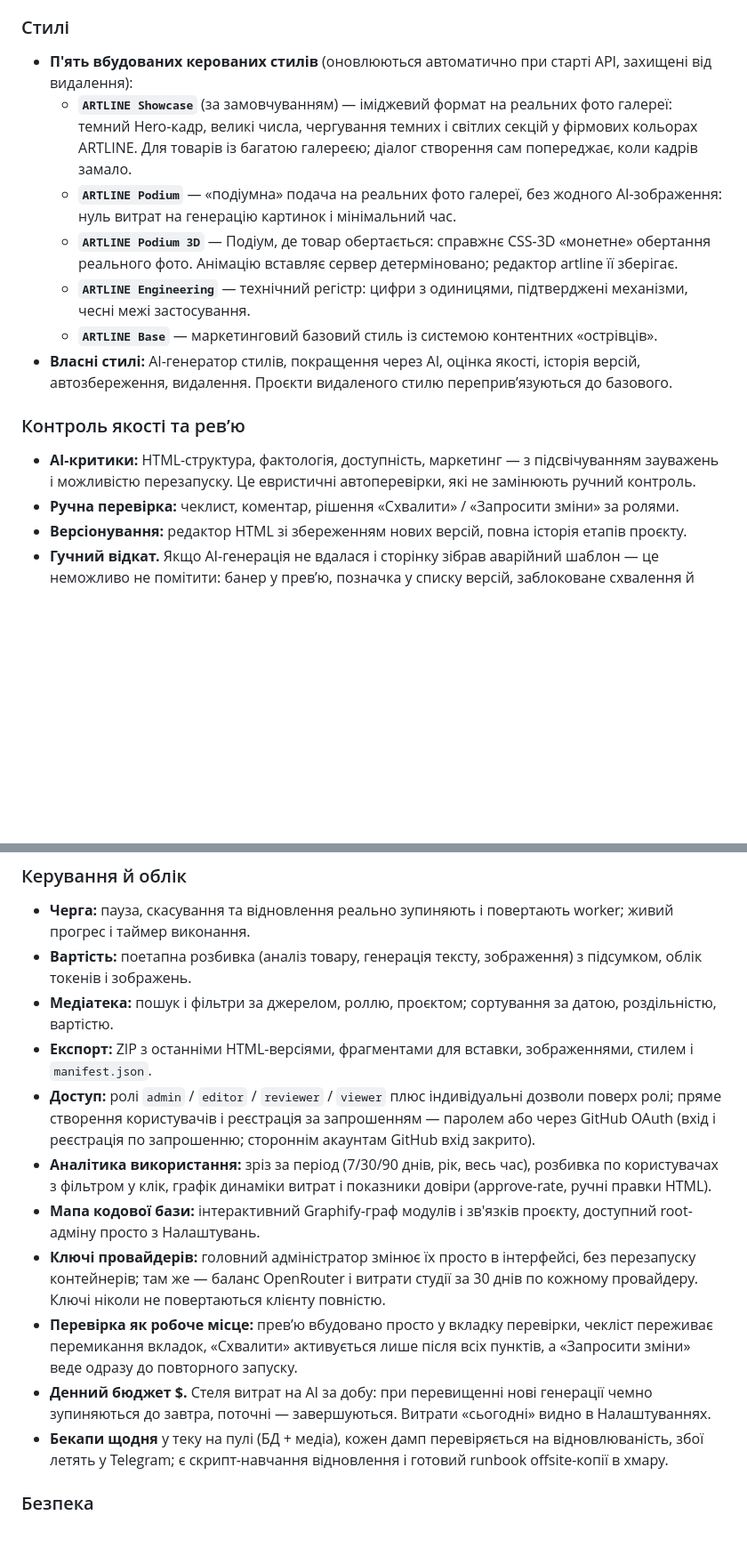
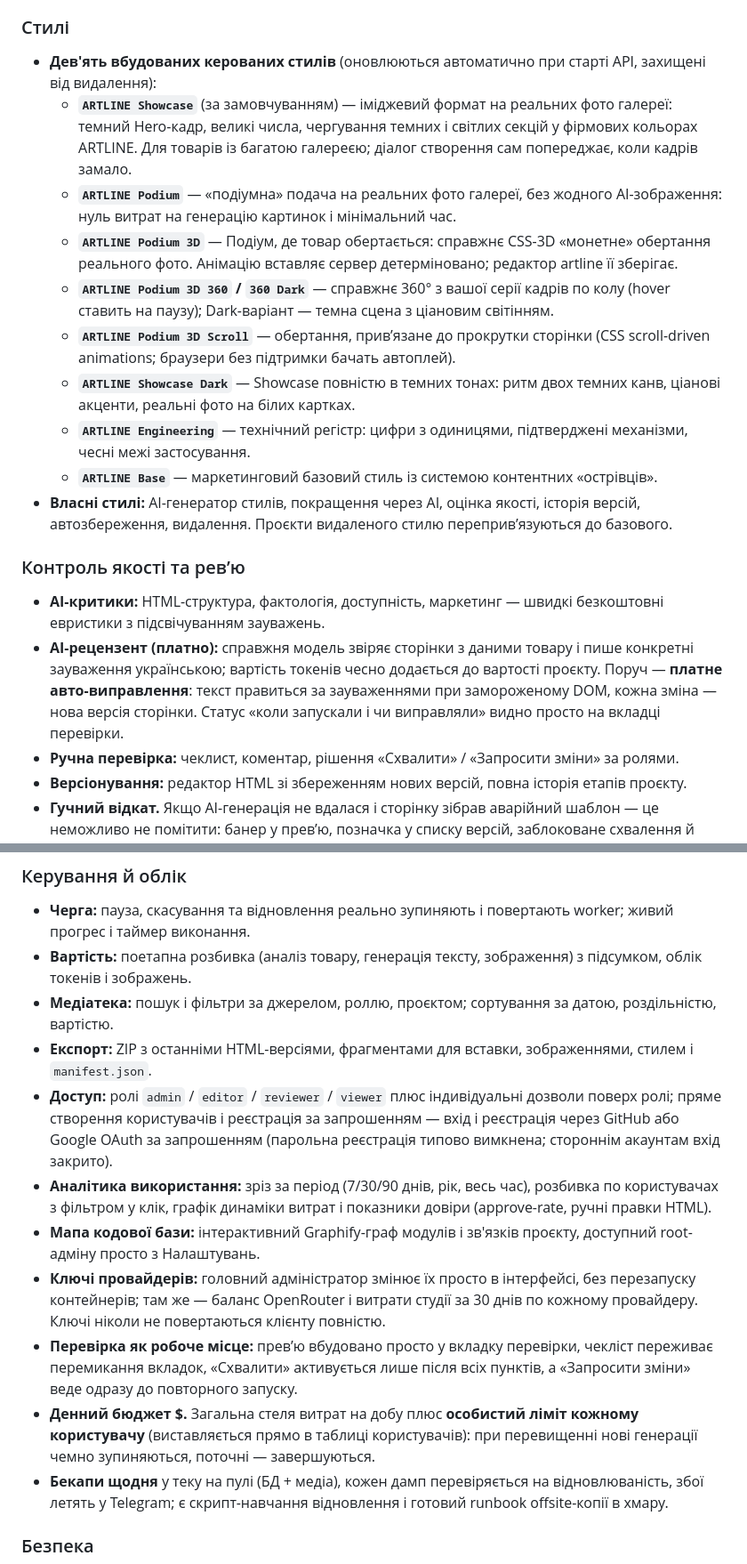
Before and after one commit to seemyminiwong/rich-ai, a Markdown page: README.md, 2 parts joined by grey strips. Shown at 89% size. Rendered like a GitHub page; blank space fills up the shorter version.

Commit message:
README: nine styles, 360 series, paid AI review and fix, OAuth-only signup, tunnel

```diff
--- a/README.md
+++ b/README.md
@@ -41,17 +42,21 @@
 
 ### Стилі
 
-- **П'ять вбудованих керованих стилів** (оновлюються автоматично при старті API, захищені від видалення):
+- **Дев'ять вбудованих керованих стилів** (оновлюються автоматично при старті API, захищені від видалення):
   - **`ARTLINE Showcase`** (за замовчуванням) — іміджевий формат на реальних фото галереї: темний Hero-кадр, великі числа, чергування темних і світлих секцій у фірмових кольорах ARTLINE. Для товарів із багатою галереєю; діалог створення сам попереджає, коли кадрів замало.
   - **`ARTLINE Podium`** — «подіумна» подача на реальних фото галереї, без жодного AI-зображення: нуль витрат на генерацію картинок і мінімальний час.
   - **`ARTLINE Podium 3D`** — Подіум, де товар обертається: справжнє CSS-3D «монетне» обертання реального фото. Анімацію вставляє сервер детерміновано; редактор artline її зберігає.
+  - **`ARTLINE Podium 3D 360` / `360 Dark`** — справжнє 360° з вашої серії кадрів по колу (hover ставить на паузу); Dark-варіант — темна сцена з ціановим світінням.
+  - **`ARTLINE Podium 3D Scroll`** — обертання, привʼязане до прокрутки сторінки (CSS scroll-driven animations; браузери без підтримки бачать автоплей).
+  - **`ARTLINE Showcase Dark`** — Showcase повністю в темних тонах: ритм двох темних канв, ціанові акценти, реальні фото на білих картках.
   - **`ARTLINE Engineering`** — технічний регістр: цифри з одиницями, підтверджені механізми, чесні межі застосування.
   - **`ARTLINE Base`** — маркетинговий базовий стиль із системою контентних «острівців».
 - **Власні стилі:** AI-генератор стилів, покращення через AI, оцінка якості, історія версій, автозбереження, видалення. Проєкти видаленого стилю переприв’язуються до базового.
 
 ### Контроль якості та рев’ю
 
-- **AI-критики:** HTML-структура, фактологія, доступність, маркетинг — з підсвічуванням зауважень і можливістю перезапуску. Це евристичні автоперевірки, які не замінюють ручний контроль.
+- **AI-критики:** HTML-структура, фактологія, доступність, маркетинг — швидкі безкоштовні евристики з підсвічуванням зауважень.
+- **AI-рецензент (платно):** справжня модель звіряє сторінки з даними товару і пише конкретні зауваження українською; вартість токенів чесно додається до вартості проєкту. Поруч — **платне авто-виправлення**: текст правиться за зауваженнями при замороженому DOM, кожна зміна — нова версія сторінки. Статус «коли запускали і чи виправляли» видно просто на вкладці перевірки.
 - **Ручна перевірка:** чеклист, коментар, рішення «Схвалити» / «Запросити зміни» за ролями.
 - **Версіонування:** редактор HTML зі збереженням нових версій, повна історія етапів проєкту.
 - **Гучний відкат.** Якщо AI-генерація не вдалася і сторінку зібрав аварійний шаблон — це неможливо не помітити: банер у превʼю, позначка у списку версій, заблоковане схвалення й алерт у Telegram. Причина показується людською мовою, без технічних нутрощів.
@@ -62,12 +67,12 @@
 - **Вартість:** поетапна розбивка (аналіз товару, генерація тексту, зображення) з підсумком, облік токенів і зображень.
 - **Медіатека:** пошук і фільтри за джерелом, роллю, проєктом; сортування за датою, роздільністю, вартістю.
 - **Експорт:** ZIP з останніми HTML-версіями, фрагментами для вставки, зображеннями, стилем і `manifest.json`.
-- **Доступ:** ролі `admin` / `editor` / `reviewer` / `viewer` плюс індивідуальні дозволи поверх ролі; пряме створення користувачів і реєстрація за запрошенням — паролем або через GitHub OAuth (вхід і реєстрація по запрошенню; стороннім акаунтам GitHub вхід закрито).
+- **Доступ:** ролі `admin` / `editor` / `reviewer` / `viewer` плюс індивідуальні дозволи поверх ролі; пряме створення користувачів і реєстрація за запрошенням — вхід і реєстрація через GitHub або Google OAuth за запрошенням (парольна реєстрація типово вимкнена; стороннім акаунтам вхід закрито).
 - **Аналітика використання:** зріз за період (7/30/90 днів, рік, весь час), розбивка по користувачах з фільтром у клік, графік динаміки витрат і показники довіри (approve-rate, ручні правки HTML).
 - **Мапа кодової бази:** інтерактивний Graphify-граф модулів і зв'язків проєкту, доступний root-адміну просто з Налаштувань.
 - **Ключі провайдерів:** головний адміністратор змінює їх просто в інтерфейсі, без перезапуску контейнерів; там же — баланс OpenRouter і витрати студії за 30 днів по кожному провайдеру. Ключі ніколи не повертаються клієнту повністю.
 - **Перевірка як робоче місце:** превʼю вбудовано просто у вкладку перевірки, чекліст переживає перемикання вкладок, «Схвалити» активується лише після всіх пунктів, а «Запросити зміни» веде одразу до повторного запуску.
-- **Денний бюджет $.** Стеля витрат на AI за добу: при перевищенні нові генерації чемно зупиняються до завтра, поточні — завершуються. Витрати «сьогодні» видно в Налаштуваннях.
+- **Денний бюджет $.** Загальна стеля витрат на добу плюс **особистий ліміт кожному користувачу** (виставляється прямо в таблиці користувачів): при перевищенні нові генерації чемно зупиняються, поточні — завершуються.
 - **Бекапи щодня** у теку на пулі (БД + медіа), кожен дамп перевіряється на відновлюваність, збої летять у Telegram; є скрипт-навчання відновлення і готовий runbook offsite-копії в хмару.
 
 ### Безпека
```
Also changed, not shown: other parts of README.md (+3 -2 lines).
